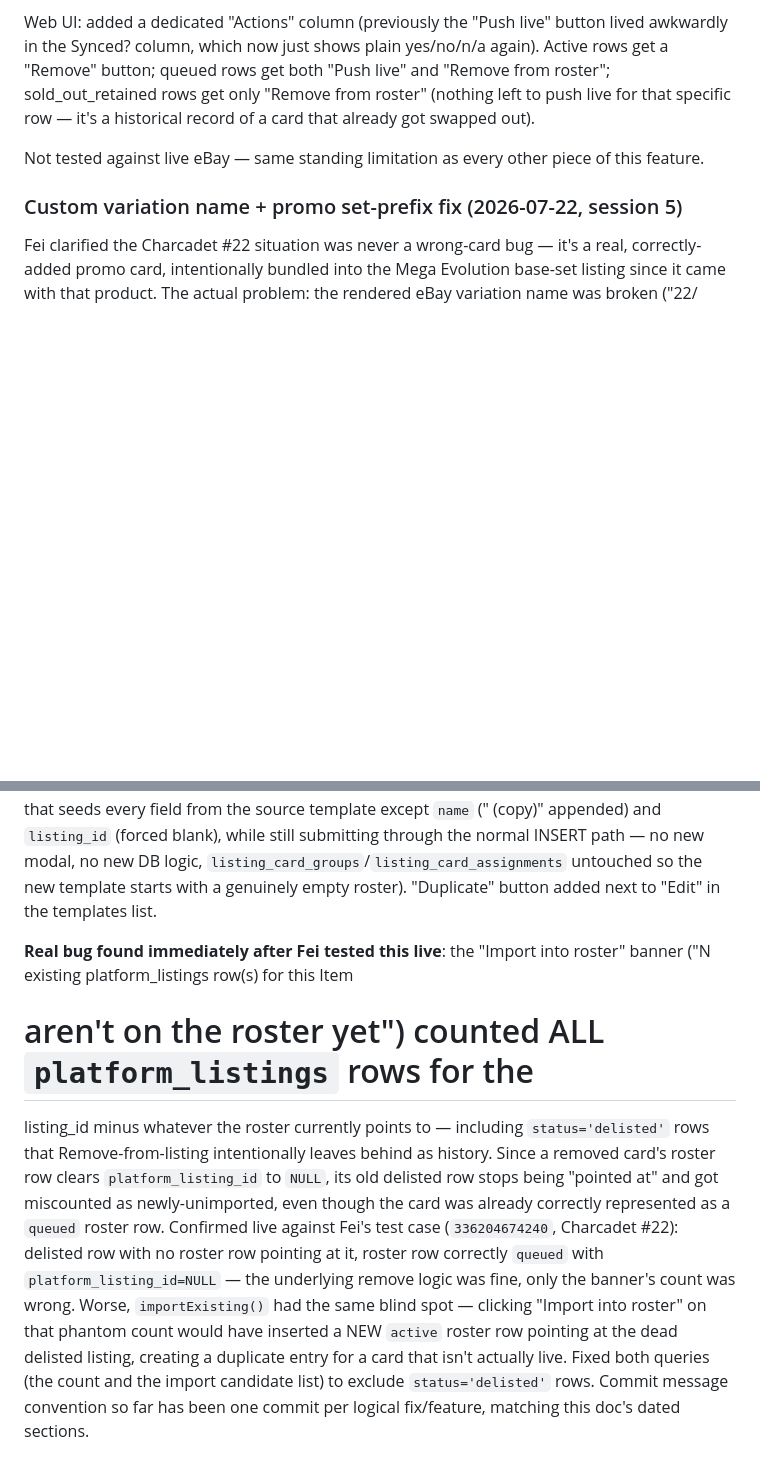
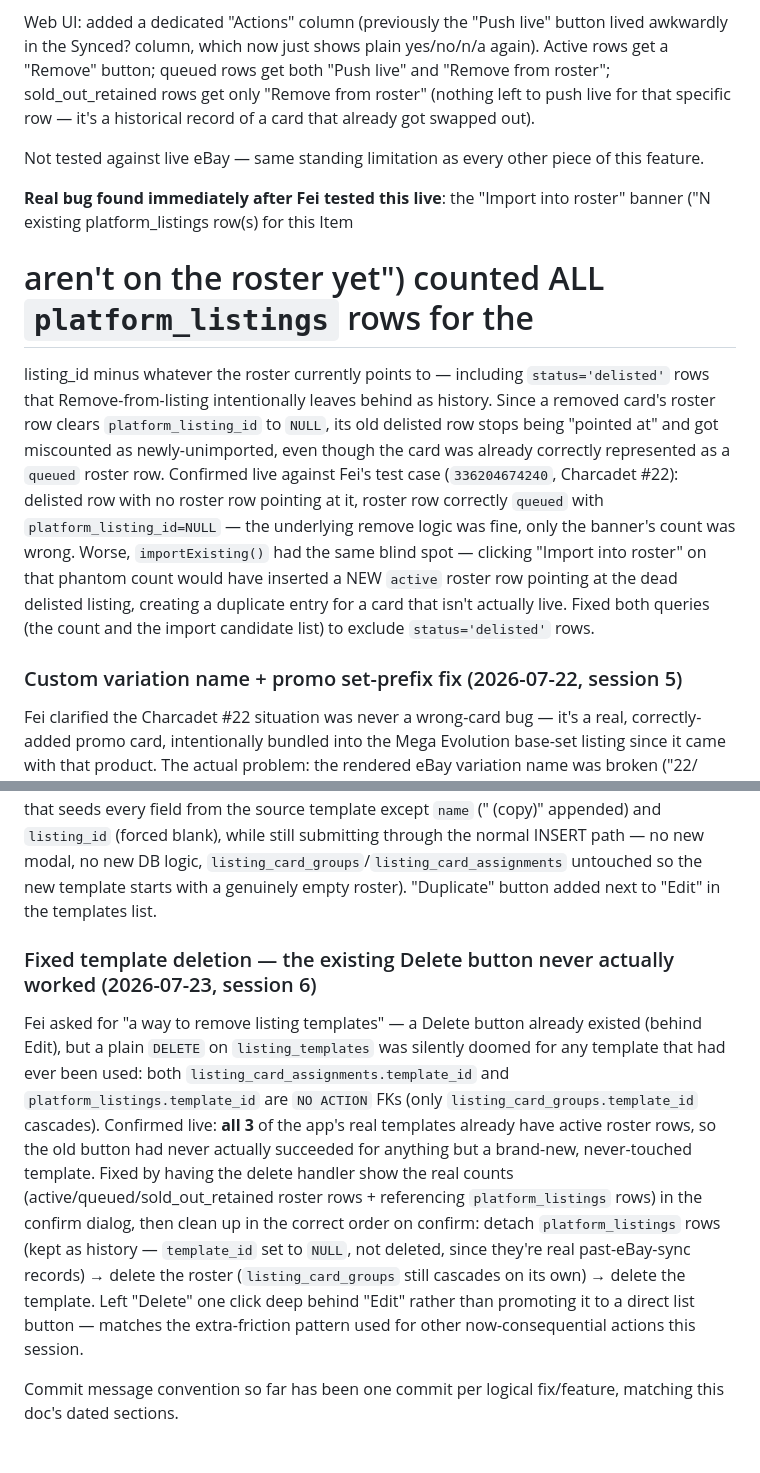
Before and after one commit to flyworld2002/Card-Board-MasterMind, a Markdown page: docs/plans/listing-pricing-system.md, 2 parts joined by grey strips. Rendered like a GitHub page; blank space fills up the shorter version.

Commit message:
Document the template-deletion fix and clean up a misplaced doc section
Co-Authored-By: Claude Sonnet 5 <noreply@anthropic.com>
Claude-Session: https://claude.ai/code/session_01DAwyj2MknM5yT9FC7aB8h5

```diff
--- a/docs/plans/listing-pricing-system.md
+++ b/docs/plans/listing-pricing-system.md
@@ -819,6 +819,25 @@ swapped out).
 Not tested against live eBay — same standing limitation as every other
 piece of this feature.
 
+**Real bug found immediately after Fei tested this live**: the "Import
+into roster" banner ("N existing platform_listings row(s) for this Item
+# aren't on the roster yet") counted ALL `platform_listings` rows for the
+listing_id minus whatever the roster currently points to — including
+`status='delisted'` rows that Remove-from-listing intentionally leaves
+behind as history. Since a removed card's roster row clears
+`platform_listing_id` to `NULL`, its old delisted row stops being
+"pointed at" and got miscounted as newly-unimported, even though the
+card was already correctly represented as a `queued` roster row.
+Confirmed live against Fei's test case (`336204674240`, Charcadet #22):
+delisted row with no roster row pointing at it, roster row correctly
+`queued` with `platform_listing_id=NULL` — the underlying remove logic
+was fine, only the banner's count was wrong. Worse, `importExisting()`
+had the same blind spot — clicking "Import into roster" on that phantom
+count would have inserted a NEW `active` roster row pointing at the dead
+delisted listing, creating a duplicate entry for a card that isn't
+actually live. Fixed both queries (the count and the import candidate
+list) to exclude `status='delisted'` rows.
+
 ### Custom variation name + promo set-prefix fix (2026-07-22, session 5)
 Fei clarified the Charcadet #22 situation was never a wrong-card bug —
 it's a real, correctly-added promo card, intentionally bundled into the
@@ -946,23 +965,25 @@ logic, `listing_card_groups`/`listing_card_assignments` untouched so the
 new template starts with a genuinely empty roster). "Duplicate" button
 added next to "Edit" in the templates list.
 
-**Real bug found immediately after Fei tested this live**: the "Import
-into roster" banner ("N existing platform_listings row(s) for this Item
-# aren't on the roster yet") counted ALL `platform_listings` rows for the
-listing_id minus whatever the roster currently points to — including
-`status='delisted'` rows that Remove-from-listing intentionally leaves
-behind as history. Since a removed card's roster row clears
-`platform_listing_id` to `NULL`, its old delisted row stops being
-"pointed at" and got miscounted as newly-unimported, even though the
-card was already correctly represented as a `queued` roster row.
-Confirmed live against Fei's test case (`336204674240`, Charcadet #22):
-delisted row with no roster row pointing at it, roster row correctly
-`queued` with `platform_listing_id=NULL` — the underlying remove logic
-was fine, only the banner's count was wrong. Worse, `importExisting()`
-had the same blind spot — clicking "Import into roster" on that phantom
-count would have inserted a NEW `active` roster row pointing at the dead
-delisted listing, creating a duplicate entry for a card that isn't
-actually live. Fixed both queries (the count and the import candidate
-list) to exclude `status='delisted'` rows. Commit
-message convention so far has been one commit per logical fix/feature,
-matching this doc's dated sections.
+### Fixed template deletion — the existing Delete button never actually worked (2026-07-23, session 6)
+Fei asked for "a way to remove listing templates" — a Delete button
+already existed (behind Edit), but a plain `DELETE` on
+`listing_templates` was silently doomed for any template that had ever
+been used: both `listing_card_assignments.template_id` and
+`platform_listings.template_id` are `NO ACTION` FKs (only
+`listing_card_groups.template_id` cascades). Confirmed live: **all 3**
+of the app's real templates already have active roster rows, so the old
+button had never actually succeeded for anything but a brand-new,
+never-touched template. Fixed by having the delete handler show the
+real counts (active/queued/sold_out_retained roster rows + referencing
+`platform_listings` rows) in the confirm dialog, then clean up in the
+correct order on confirm: detach `platform_listings` rows (kept as
+history — `template_id` set to `NULL`, not deleted, since they're real
+past-eBay-sync records) → delete the roster (`listing_card_groups`
+still cascades on its own) → delete the template. Left "Delete" one
+click deep behind "Edit" rather than promoting it to a direct list
+button — matches the extra-friction pattern used for other
+now-consequential actions this session.
+
+Commit message convention so far has been one commit per logical
+fix/feature, matching this doc's dated sections.
```
